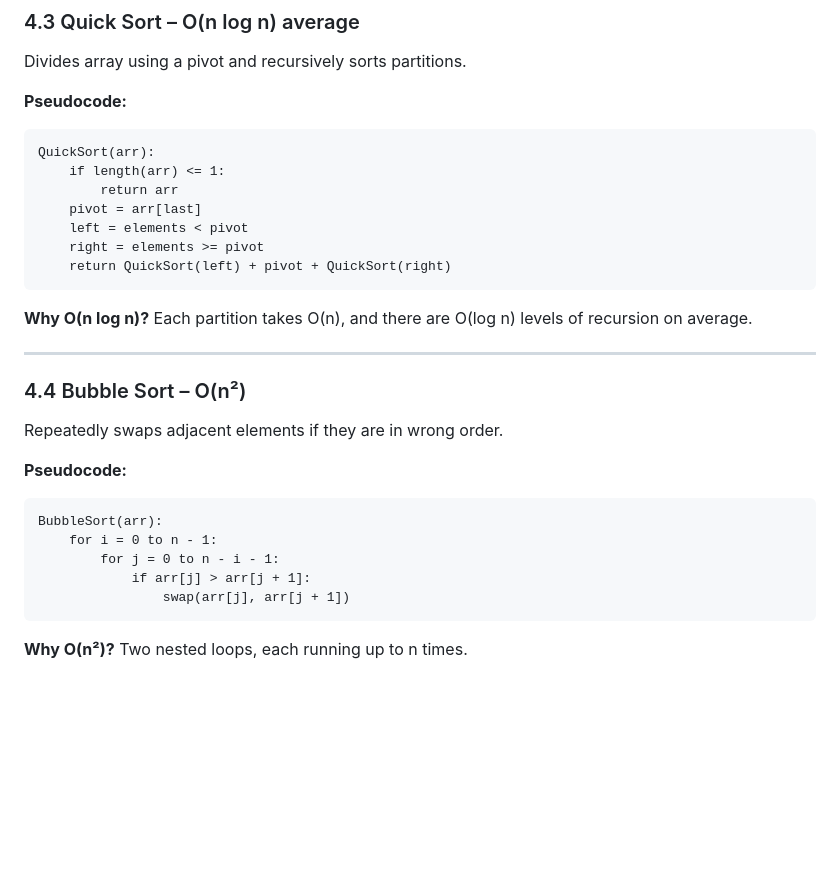
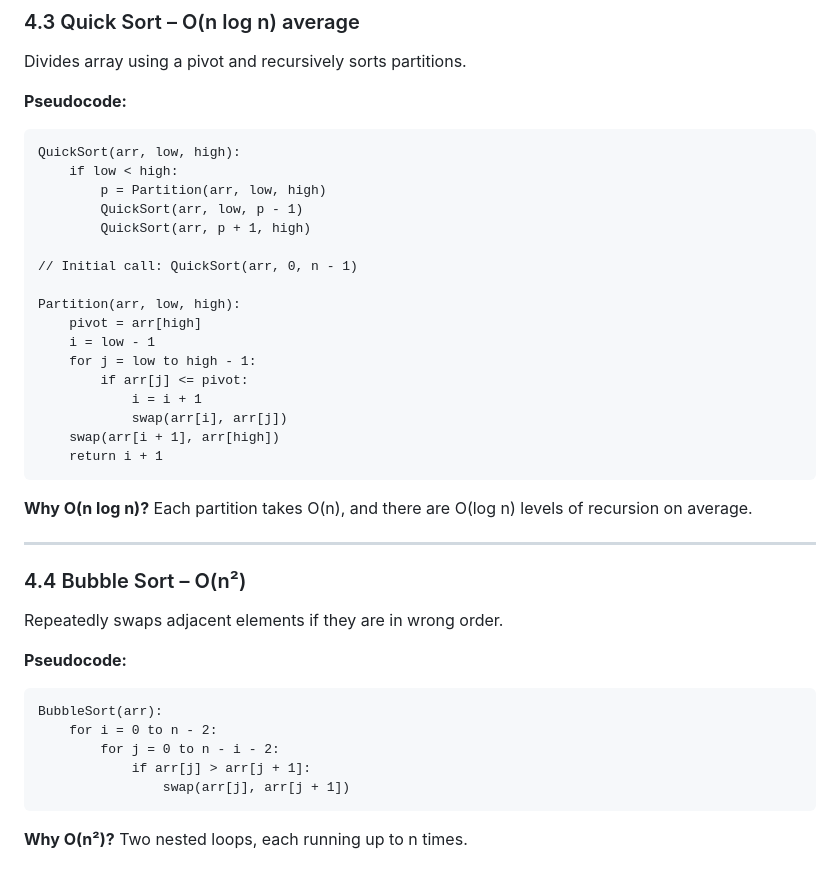
Before and after one commit to virtual-labs/exp-computational-complexity-dei, a Markdown page: experiment/theory.md, the part around the change printed below. Rendered like a GitHub page; blank space fills up the shorter version.

````diff
--- a/experiment/theory.md
+++ b/experiment/theory.md
@@ -118,13 +121,23 @@ Divides array using a pivot and recursively sorts partitions.
 
 **Pseudocode:**
 ```
-QuickSort(arr):
-    if length(arr) <= 1:
-        return arr
-    pivot = arr[last]
-    left = elements < pivot
-    right = elements >= pivot
-    return QuickSort(left) + pivot + QuickSort(right)
+QuickSort(arr, low, high):
+    if low < high:
+        p = Partition(arr, low, high)
+        QuickSort(arr, low, p - 1)
+        QuickSort(arr, p + 1, high)
+
+// Initial call: QuickSort(arr, 0, n - 1)
+
+Partition(arr, low, high):
+    pivot = arr[high]
+    i = low - 1
+    for j = low to high - 1:
+        if arr[j] <= pivot:
+            i = i + 1
+            swap(arr[i], arr[j])
+    swap(arr[i + 1], arr[high])
+    return i + 1
 ```
 
 **Why O(n log n)?** Each partition takes O(n), and there are O(log n) levels of recursion on average.
@@ -138,8 +151,8 @@ Repeatedly swaps adjacent elements if they are in wrong order.
 **Pseudocode:**
 ```
 BubbleSort(arr):
-    for i = 0 to n - 1:
-        for j = 0 to n - i - 1:
+    for i = 0 to n - 2:
+        for j = 0 to n - i - 2:
             if arr[j] > arr[j + 1]:
                 swap(arr[j], arr[j + 1])
 ```
````
Also changed, not shown: other parts of experiment/theory.md (+9 -6 lines), experiment/procedure.md (+1 -1 lines), experiment/images/tc-flow.png (added), 4 other files.
